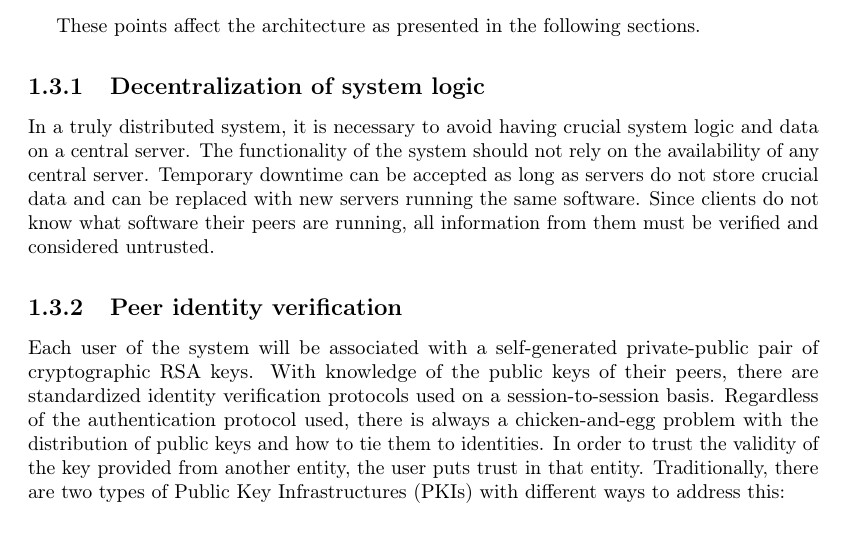
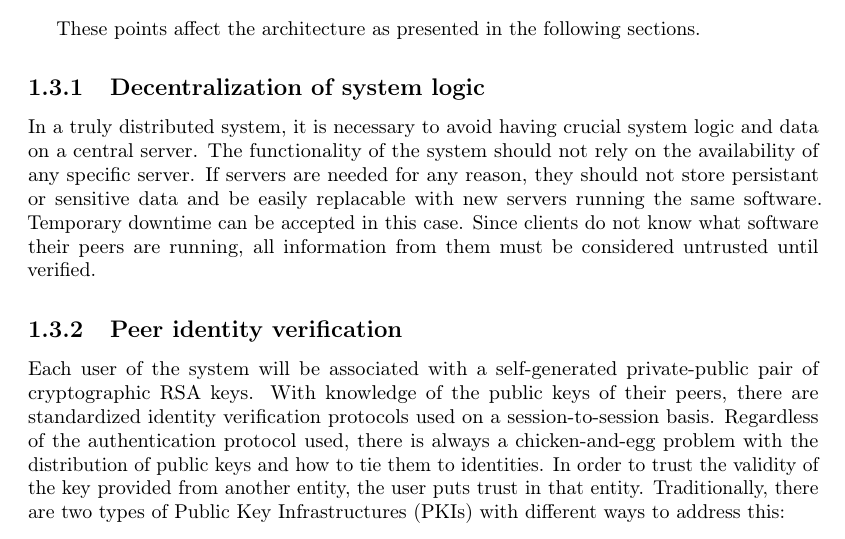
Before and after one commit to rymdjs/report, a LaTeX document (Layout.tex, which reads sections/problem.tex): part of page 2 of 43, cut so that both start at the same text. Compiled offline with pdfLaTeX.

```diff
--- a/sections/problem.tex
+++ b/sections/problem.tex
@@ -15,7 +15,7 @@
 These points affect the architecture as presented in the following sections.
 
 \subsection{Decentralization of system logic}
-In a truly distributed system, it is necessary to avoid having crucial system logic and data on a central server. The functionality of the system should not rely on the availability of any central server. Temporary downtime can be accepted as long as servers do not store crucial data and can be replaced with new servers running the same software. Since clients do not know what software their peers are running, all information from them must be verified and considered untrusted.
+In a truly distributed system, it is necessary to avoid having crucial system logic and data on a central server. The functionality of the system should not rely on the availability of any specific server. If servers are needed for any reason, they should not store persistant or sensitive data and be easily replacable with new servers running the same software. Temporary downtime can be accepted in this case. Since clients do not know what software their peers are running, all information from them must be considered untrusted until verified.
 
 \subsection{Peer identity verification}
 Each user of the system will be associated with a self-generated private-public pair of cryptographic RSA keys. With knowledge of the public keys of their peers, there are standardized identity verification protocols used on a session-to-session basis. Regardless of the authentication protocol used, there is always a chicken-and-egg problem with the distribution of public keys and how to tie them to identities. In order to trust the validity of the key provided from another entity, the user puts trust in that entity. Traditionally, there are two types of Public Key Infrastructures (PKIs) with different ways to address this:
```
